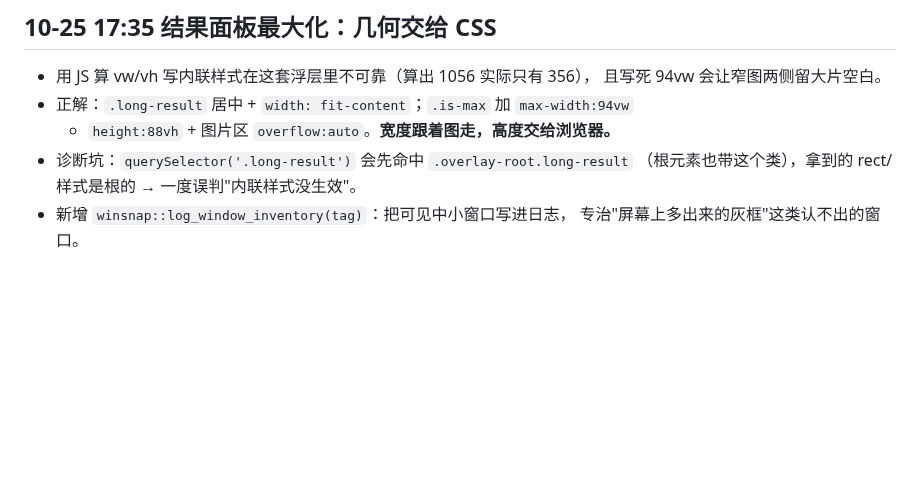
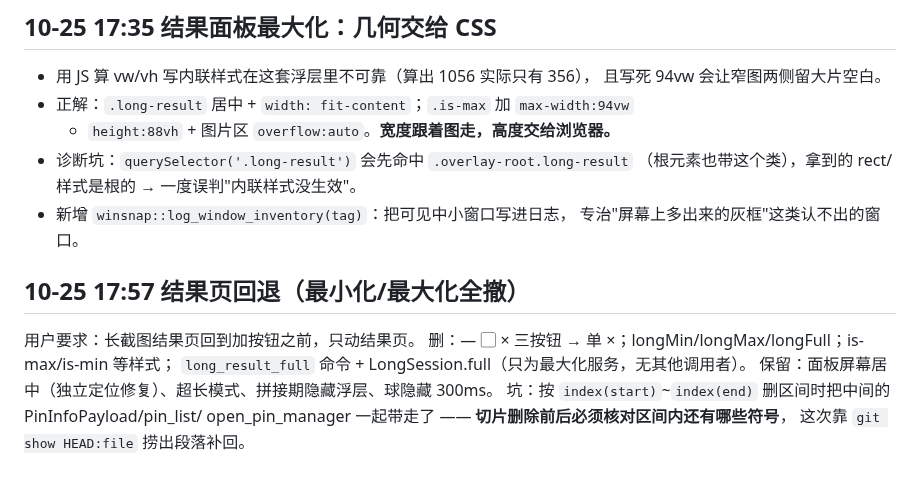
Before and after one commit to dskcvip/SnapPin, a Markdown page: .workbuddy/memory/2026-10-24.md, the part around the change. Drawn GitHub-style; blank space fills up the shorter version.

Commit message:
mem: 结果页回退要点 + 切片删除的坑

```diff
--- a/.workbuddy/memory/2026-10-24.md
+++ b/.workbuddy/memory/2026-10-24.md
@@ -260,3 +260,12 @@ tsc/cargo/build 均过；**UI 实测待补**。
   （根元素也带这个类），拿到的 rect/样式是根的 → 一度误判"内联样式没生效"。
 - 新增 `winsnap::log_window_inventory(tag)`：把可见中小窗口写进日志，
   专治"屏幕上多出来的灰框"这类认不出的窗口。
+
+## 10-25 17:57 结果页回退（最小化/最大化全撤）
+用户要求：长截图结果页回到加按钮之前，只动结果页。
+删：— ▢ × 三按钮 → 单 ×；longMin/longMax/longFull；is-max/is-min 等样式；
+`long_result_full` 命令 + LongSession.full（只为最大化服务，无其他调用者）。
+保留：面板屏幕居中（独立定位修复）、超长模式、拼接期隐藏浮层、球隐藏 300ms。
+坑：按 `index(start)`~`index(end)` 删区间时把中间的 PinInfoPayload/pin_list/
+open_pin_manager 一起带走了 —— **切片删除前后必须核对区间内还有哪些符号**，
+这次靠 `git show HEAD:file` 捞出段落补回。
```
